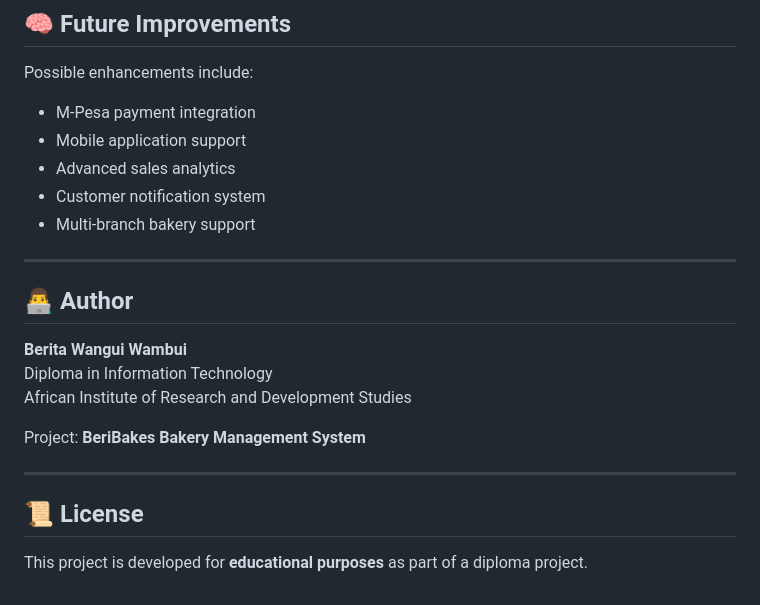
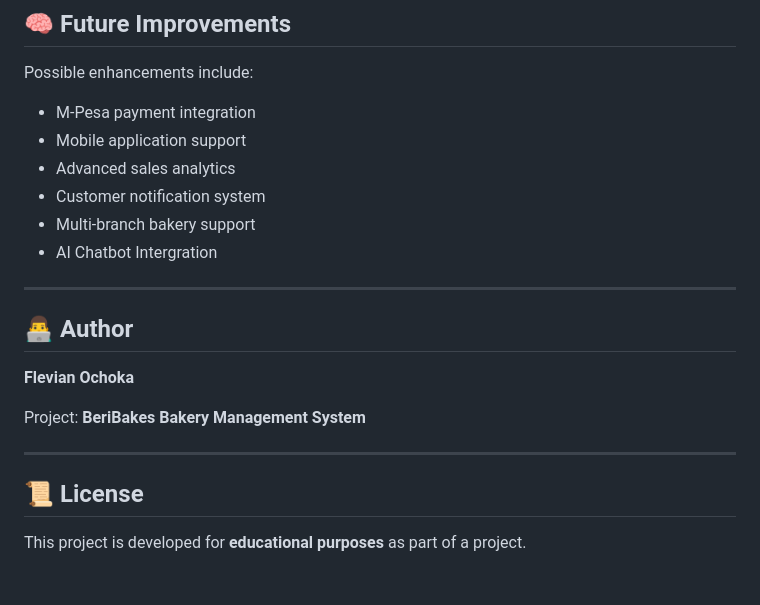
Before and after one commit to Flevian11/Beribakes, a Markdown page: README.md, the part around the change. GitHub-like rendering.

Commit message:
Revise author details and fix spelling errors
Updated author information and corrected spelling.

```diff
--- a/README.md
+++ b/README.md
@@ -192,14 +192,13 @@ Possible enhancements include:
 - Advanced sales analytics
 - Customer notification system
 - Multi-branch bakery support
+- AI Chatbot Intergration
 
 ---
 
 ## 👨‍💻 Author
 
-**Berita Wangui Wambui**
-Diploma in Information Technology
-African Institute of Research and Development Studies
+**Flevian Ochoka**
 
 Project: **BeriBakes Bakery Management System**
 
@@ -207,4 +206,4 @@ Project: **BeriBakes Bakery Management System**
 
 ## 📜 License
 
-This project is developed for **educational purposes** as part of a diploma project.
+This project is developed for **educational purposes** as part of a project.
```
